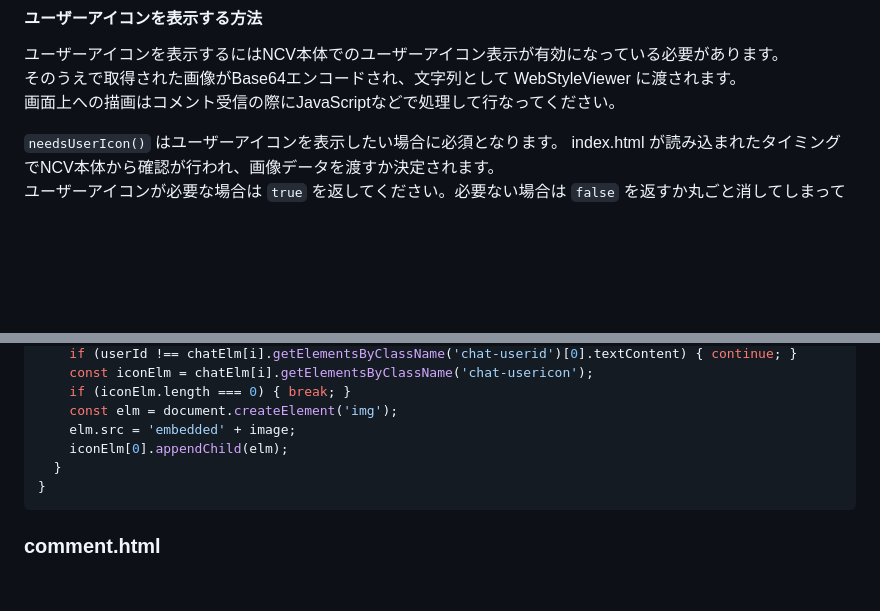
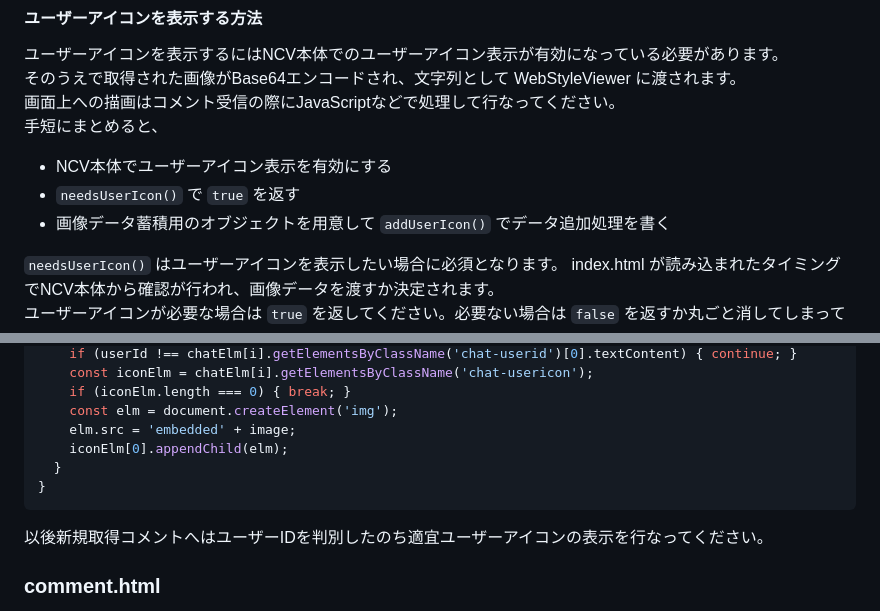
Before and after one commit to mororomo/NCV-WebStyleViewer-assets, a Markdown page: README.md, 2 parts joined by grey strips. Rendered like a GitHub page; blank space fills up the shorter version.

````diff
--- a/README.md
+++ b/README.md
@@ -56,6 +56,10 @@ function addNewComment(comment) {
 ユーザーアイコンを表示するにはNCV本体でのユーザーアイコン表示が有効になっている必要があります。
 そのうえで取得された画像がBase64エンコードされ、文字列として WebStyleViewer に渡されます。
 画面上への描画はコメント受信の際にJavaScriptなどで処理して行なってください。
+手短にまとめると、
+ * NCV本体でユーザーアイコン表示を有効にする
+ * `needsUserIcon()` で `true` を返す
+ * 画像データ蓄積用のオブジェクトを用意して `addUserIcon()` でデータ追加処理を書く
 
 `needsUserIcon()` はユーザーアイコンを表示したい場合に必須となります。 index.html が読み込まれたタイミングでNCV本体から確認が行われ、画像データを渡すか決定されます。
 ユーザーアイコンが必要な場合は `true` を返してください。必要ない場合は `false` を返すか丸ごと消してしまっても大丈夫です。
@@ -86,6 +90,7 @@ function addUserIcon(userId, image) {
   }
 }
 ```
+以後新規取得コメントへはユーザーIDを判別したのち適宜ユーザーアイコンの表示を行なってください。
 ### comment.html
 コメントが受信される度に **index.html** に送られる、コメント一つ分のテンプレートタグです。
 WebStyleViewer を開いたときや番組切り替え時、初期化のタイミングでファイルが読み込まれて `CR` および `LF` が削除されて使われます。
````
